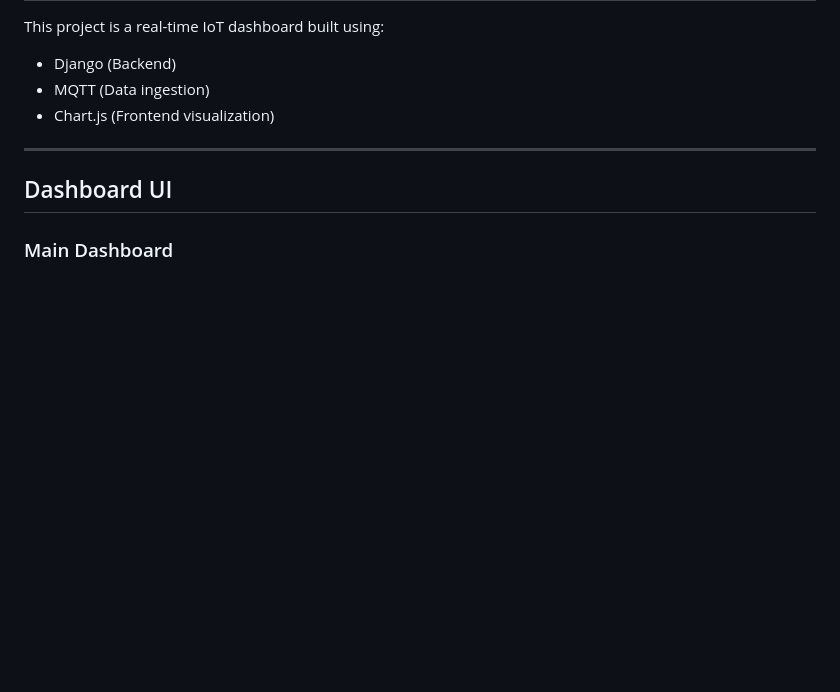
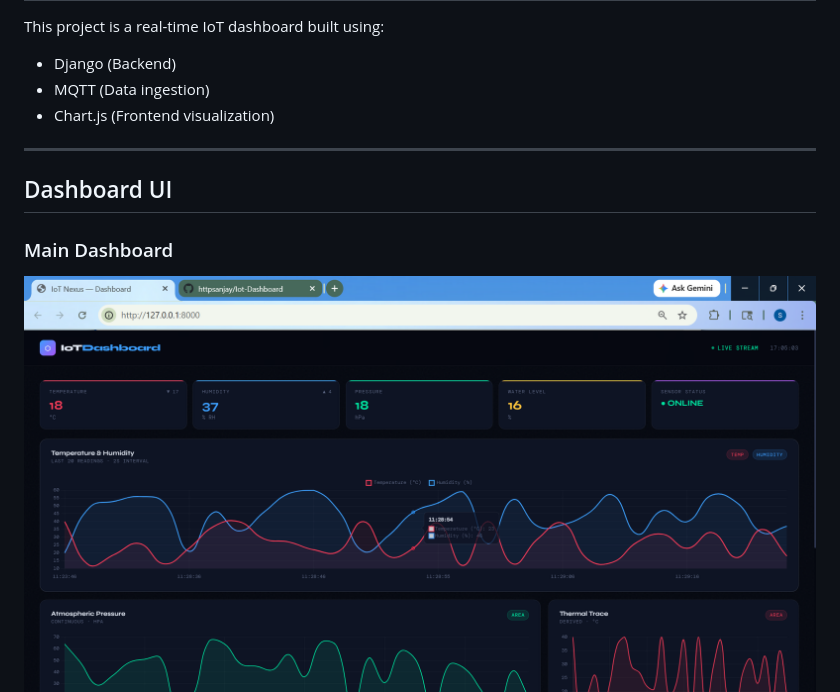
Before and after one commit to httpsanjay/IotDashboard, a Markdown page: README.md, the part around one of its changes. GitHub-like rendering; pictures changed too: images/SS.png (added), images/SS1.png (added); blank space fills up the shorter version.

Commit message:
Added Images

```diff
--- a/README.md
+++ b/README.md
@@ -13,4 +13,5 @@ This project is a real-time IoT dashboard built using:
 ## Dashboard UI
 
 ### Main Dashboard
+![Dashboard Screenshot](images/SS.png)
 ![Dashboard Screenshot](images/SS1.png)
```
Also changed, not shown: other parts of README.md (+1 -1 lines).
